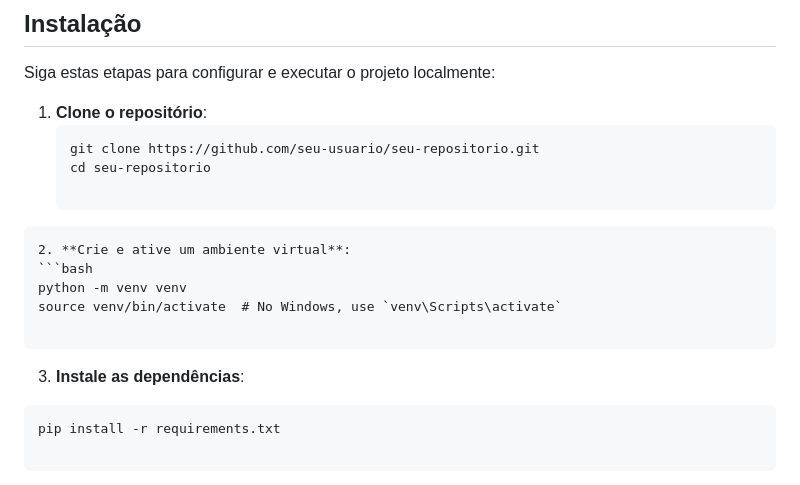
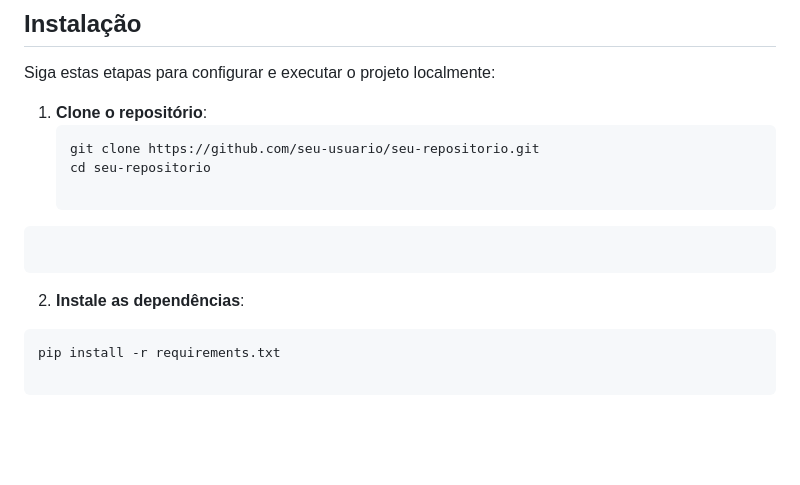
Before and after one commit to C0nqu14/Session_Cookie, a Markdown page: README.md, the part around the change. Drawn GitHub-style; blank space fills up the shorter version.

````diff
--- a/README.md
+++ b/README.md
@@ -23,13 +23,8 @@ Siga estas etapas para configurar e executar o projeto localmente:
    cd seu-repositorio
 
 ```
-2. **Crie e ative um ambiente virtual**:
-```bash
-python -m venv venv
-source venv/bin/activate  # No Windows, use `venv\Scripts\activate`
-
 ```
-3. **Instale as dependências**:
+2. **Instale as dependências**:
 ```bash
 pip install -r requirements.txt
 
````
